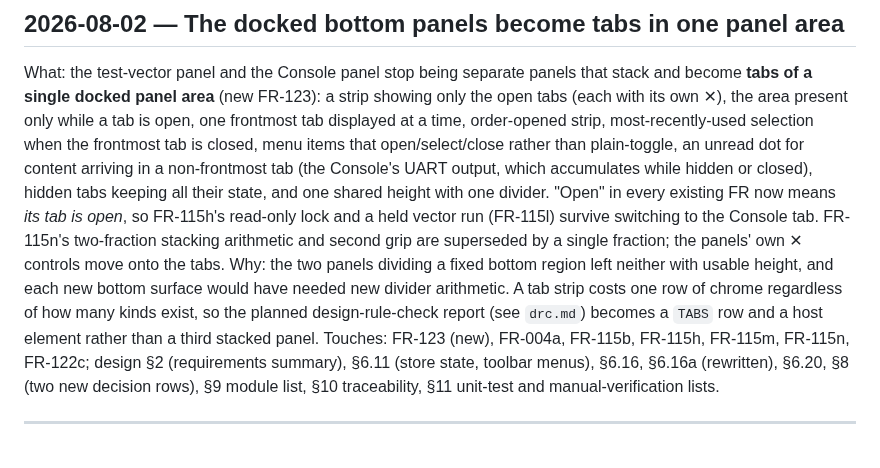
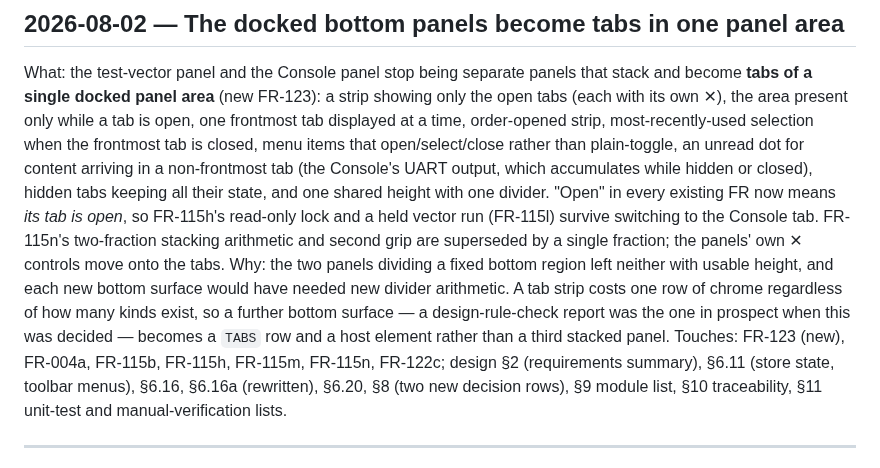
Before and after one commit to gmofishsauce/retrosim, a Markdown page: specs/CHANGELOG.md, the part around the change. Rendered like a GitHub page.

Commit message:
Changelog: FR-123's rationale no longer points at the untracked drc.md
Co-Authored-By: Claude Opus 5 <noreply@anthropic.com>

```diff
--- a/specs/CHANGELOG.md
+++ b/specs/CHANGELOG.md
@@ -28,7 +28,7 @@ Touches: design §6.11 (toolbar menus), §6.16 (panel API), §6.16a (wiring), §
 
 ## 2026-08-02 — The docked bottom panels become tabs in one panel area
 What: the test-vector panel and the Console panel stop being separate panels that stack and become **tabs of a single docked panel area** (new FR-123): a strip showing only the open tabs (each with its own ✕), the area present only while a tab is open, one frontmost tab displayed at a time, order-opened strip, most-recently-used selection when the frontmost tab is closed, menu items that open/select/close rather than plain-toggle, an unread dot for content arriving in a non-frontmost tab (the Console's UART output, which accumulates while hidden or closed), hidden tabs keeping all their state, and one shared height with one divider. "Open" in every existing FR now means *its tab is open*, so FR-115h's read-only lock and a held vector run (FR-115l) survive switching to the Console tab. FR-115n's two-fraction stacking arithmetic and second grip are superseded by a single fraction; the panels' own ✕ controls move onto the tabs.
-Why: the two panels dividing a fixed bottom region left neither with usable height, and each new bottom surface would have needed new divider arithmetic. A tab strip costs one row of chrome regardless of how many kinds exist, so the planned design-rule-check report (see `drc.md`) becomes a `TABS` row and a host element rather than a third stacked panel.
+Why: the two panels dividing a fixed bottom region left neither with usable height, and each new bottom surface would have needed new divider arithmetic. A tab strip costs one row of chrome regardless of how many kinds exist, so a further bottom surface — a design-rule-check report was the one in prospect when this was decided — becomes a `TABS` row and a host element rather than a third stacked panel.
 Touches: FR-123 (new), FR-004a, FR-115b, FR-115h, FR-115m, FR-115n, FR-122c; design §2 (requirements summary), §6.11 (store state, toolbar menus), §6.16, §6.16a (rewritten), §6.20, §8 (two new decision rows), §9 module list, §10 traceability, §11 unit-test and manual-verification lists.
 
 ---
```
